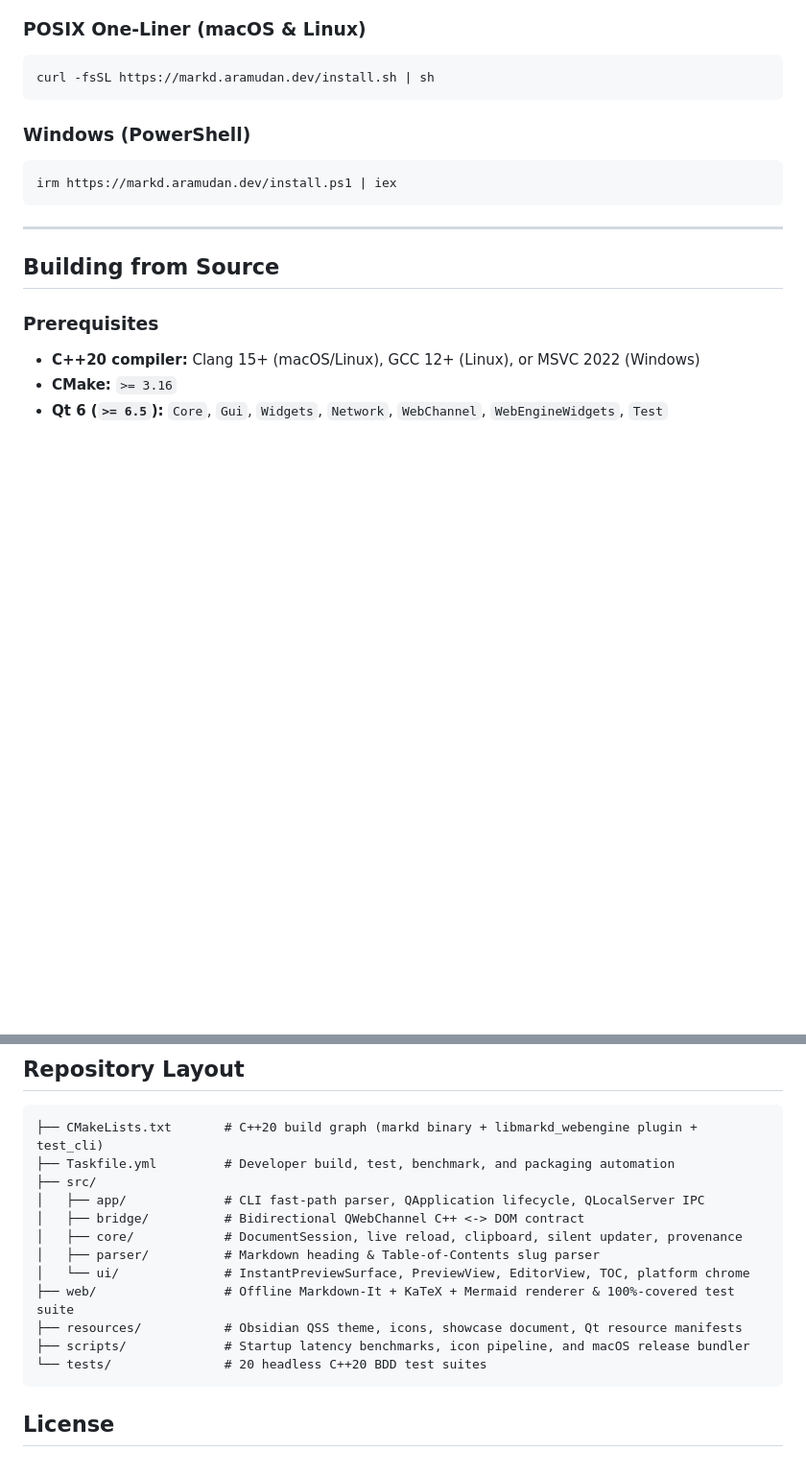
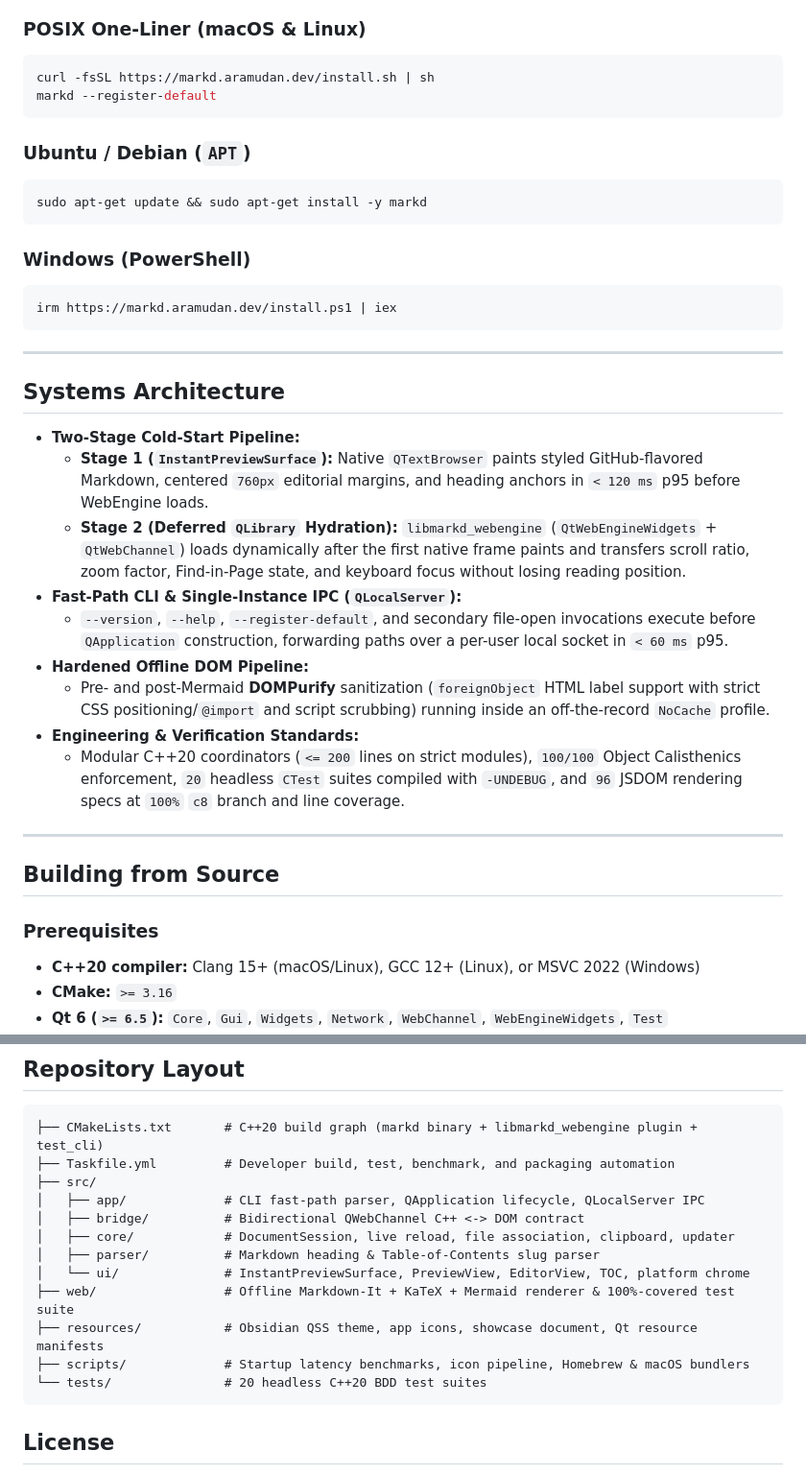
Before and after one commit to nodesman/markd, a Markdown page: README.md, 2 parts joined by grey strips. Shown at 96% size. GitHub-like rendering; blank space fills up the shorter version.

````diff
--- a/README.md
+++ b/README.md
@@ -35,12 +51,32 @@ brew install nodesman/markd/markd
 ### POSIX One-Liner (macOS & Linux)
 ```sh
 curl -fsSL https://markd.aramudan.dev/install.sh | sh
+markd --register-default
+```
+
+### Ubuntu / Debian (`APT`)
+```sh
+sudo apt-get update && sudo apt-get install -y markd
 ```
 
 ### Windows (PowerShell)
 ```powershell
 irm https://markd.aramudan.dev/install.ps1 | iex
 ```
+
+---
+
+## Systems Architecture
+
+* **Two-Stage Cold-Start Pipeline:**
+  * **Stage 1 (`InstantPreviewSurface`):** Native `QTextBrowser` paints styled GitHub-flavored Markdown, centered `760px` editorial margins, and heading anchors in `< 120 ms` p95 before WebEngine loads.
+  * **Stage 2 (Deferred `QLibrary` Hydration):** `libmarkd_webengine` (`QtWebEngineWidgets` + `QtWebChannel`) loads dynamically after the first native frame paints and transfers scroll ratio, zoom factor, Find-in-Page state, and keyboard focus without losing reading position.
+* **Fast-Path CLI & Single-Instance IPC (`QLocalServer`):**
+  * `--version`, `--help`, `--register-default`, and secondary file-open invocations execute before `QApplication` construction, forwarding paths over a per-user local socket in `< 60 ms` p95.
+* **Hardened Offline DOM Pipeline:**
+  * Pre- and post-Mermaid **DOMPurify** sanitization (`foreignObject` HTML label support with strict CSS positioning/`@import` and script scrubbing) running inside an off-the-record `NoCache` profile.
+* **Engineering & Verification Standards:**
+  * Modular C++20 coordinators (`<= 200` lines on strict modules), `100/100` Object Calisthenics enforcement, `20` headless `CTest` suites compiled with `-UNDEBUG`, and `96` JSDOM rendering specs at `100%` `c8` branch and line coverage.
 
 ---
 
@@ -84,12 +120,12 @@ task package-macos  # Build self-contained arm64 Markd.app, .dmg, and .tar.gz
 ├── src/
 │   ├── app/             # CLI fast-path parser, QApplication lifecycle, QLocalServer IPC
 │   ├── bridge/          # Bidirectional QWebChannel C++ <-> DOM contract
-│   ├── core/            # DocumentSession, live reload, clipboard, silent updater, provenance
+│   ├── core/            # DocumentSession, live reload, file association, clipboard, updater
 │   ├── parser/          # Markdown heading & Table-of-Contents slug parser
 │   └── ui/              # InstantPreviewSurface, PreviewView, EditorView, TOC, platform chrome
 ├── web/                 # Offline Markdown-It + KaTeX + Mermaid renderer & 100%-covered test suite
-├── resources/           # Obsidian QSS theme, icons, showcase document, Qt resource manifests
-├── scripts/             # Startup latency benchmarks, icon pipeline, and macOS release bundler
+├── resources/           # Obsidian QSS theme, app icons, showcase document, Qt resource manifests
+├── scripts/             # Startup latency benchmarks, icon pipeline, Homebrew & macOS bundlers
 └── tests/               # 20 headless C++20 BDD test suites
 ```
 
````
Also changed, not shown: other parts of README.md (+35 -19 lines), docs/assets/markd-preview.png (added), 5 other files.
